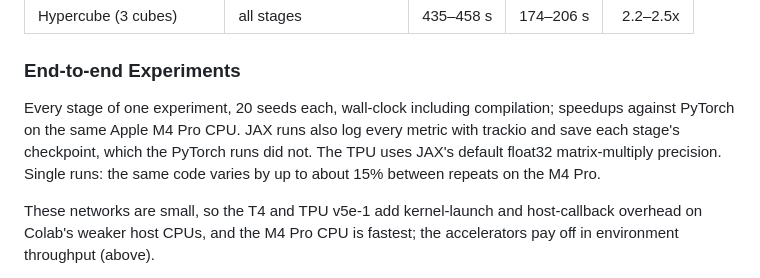
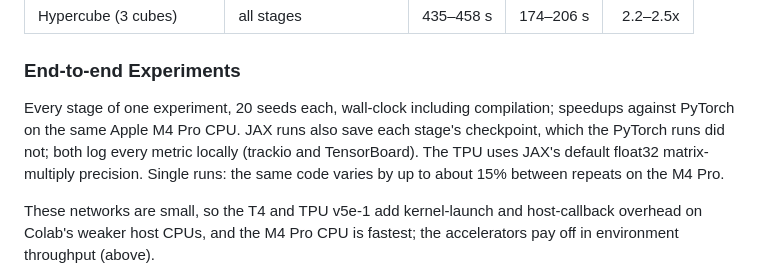
Before and after one commit to farazeid/jax-shapley, a Markdown page: README.md, the part around the change. Drawn GitHub-style.

Commit message:
docs: both frameworks log every metric; only JAX saves checkpoints

```diff
--- a/README.md
+++ b/README.md
@@ -54,7 +54,7 @@ Each stage of the FastSVERL's Gridworld, Mastermind-222, and Hypercube experimen
 
 ### End-to-end Experiments
 
-Every stage of one experiment, 20 seeds each, wall-clock including compilation; speedups against PyTorch on the same Apple M4 Pro CPU. JAX runs also log every metric with trackio and save each stage's checkpoint, which the PyTorch runs did not. The TPU uses JAX's default float32 matrix-multiply precision. Single runs: the same code varies by up to about 15% between repeats on the M4 Pro.
+Every stage of one experiment, 20 seeds each, wall-clock including compilation; speedups against PyTorch on the same Apple M4 Pro CPU. JAX runs also save each stage's checkpoint, which the PyTorch runs did not; both log every metric locally (trackio and TensorBoard). The TPU uses JAX's default float32 matrix-multiply precision. Single runs: the same code varies by up to about 15% between repeats on the M4 Pro.
 
 These networks are small, so the T4 and TPU v5e-1 add kernel-launch and host-callback overhead on Colab's weaker host CPUs, and the M4 Pro CPU is fastest; the accelerators pay off in environment throughput (above).
 
```
